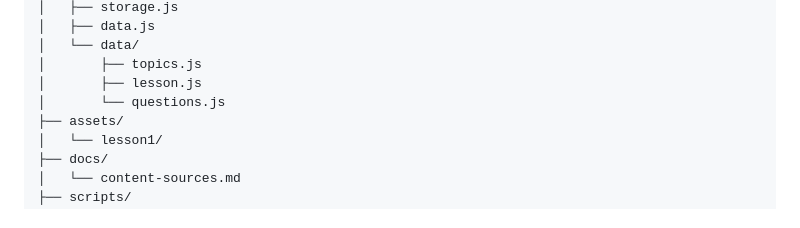
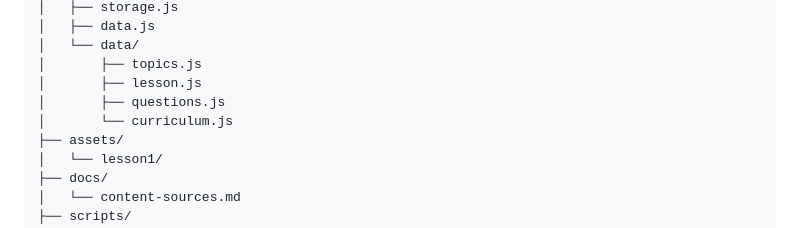
Before and after one commit to Ava-91/arabic8-lesson1-mobile, a Markdown page: README.md, the part around the change. Rendered like a GitHub page.

Commit message:
Document new curriculum data module

```diff
--- a/README.md
+++ b/README.md
@@ -61,7 +61,8 @@ arabic8-lesson1/
 │   └── data/
 │       ├── topics.js
 │       ├── lesson.js
-│       └── questions.js
+│       ├── questions.js
+│       └── curriculum.js
 ├── assets/
 │   └── lesson1/
 ├── docs/
```
